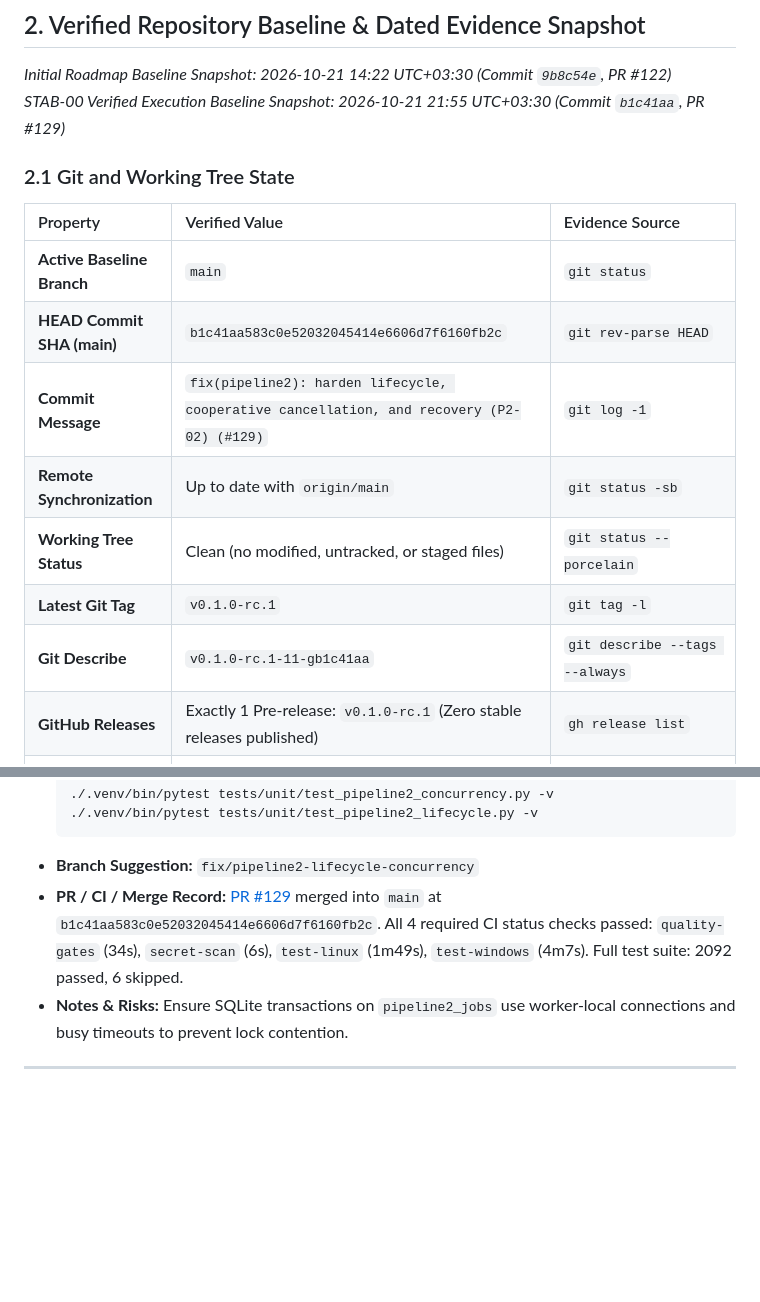
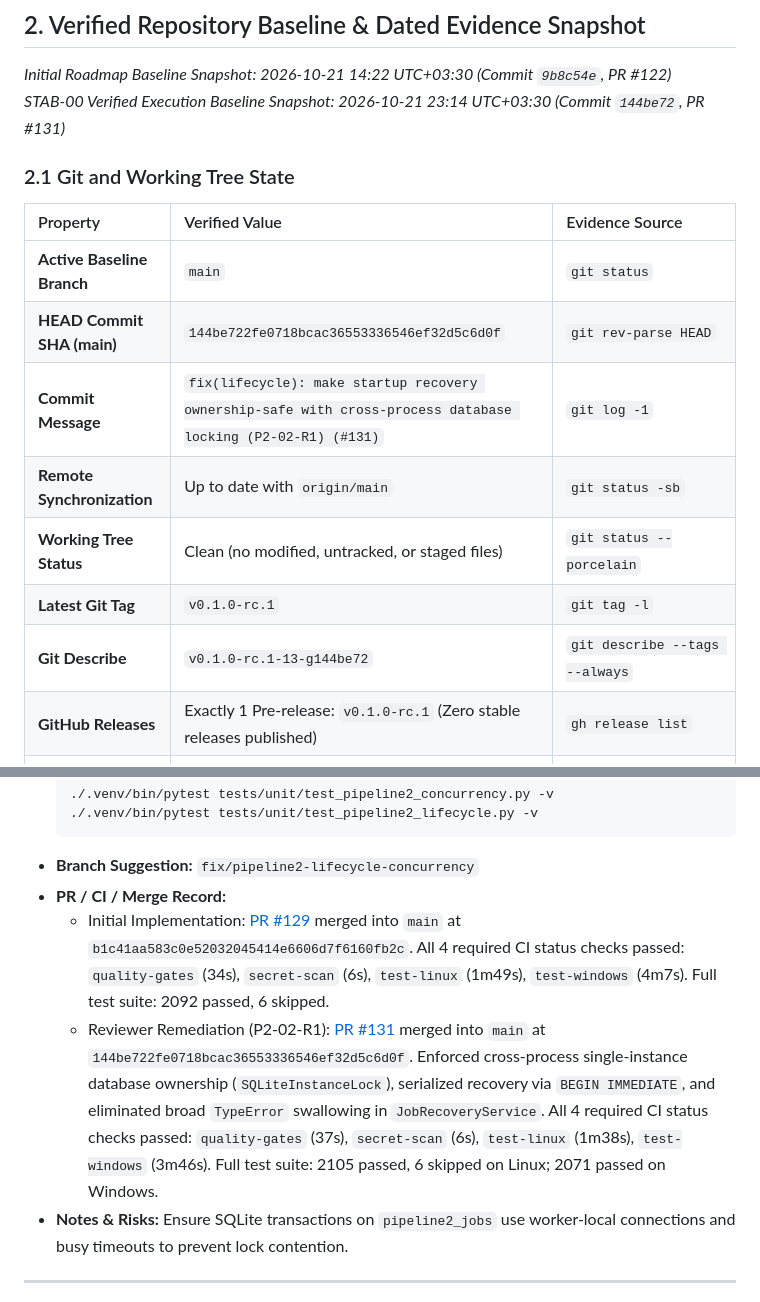
Before and after one commit to amirreza-a2a/Polpo, a Markdown page: docs/quality/stabilization-roadmap.md, 2 parts joined by grey strips. Drawn GitHub-style; blank space fills up the shorter version.

Commit message:
docs(quality): record completion and merge evidence for P2-02-R1 (#132)

````diff
--- a/docs/quality/stabilization-roadmap.md
+++ b/docs/quality/stabilization-roadmap.md
@@ -37,19 +37,19 @@ This document serves as the **single source of truth** for stabilization. Future
 ## 2. Verified Repository Baseline & Dated Evidence Snapshot
 
 *Initial Roadmap Baseline Snapshot: 2026-10-21 14:22 UTC+03:30 (Commit `9b8c54e`, PR #122)*<br/>
-*STAB-00 Verified Execution Baseline Snapshot: 2026-10-21 21:55 UTC+03:30 (Commit `b1c41aa`, PR #129)*
+*STAB-00 Verified Execution Baseline Snapshot: 2026-10-21 23:14 UTC+03:30 (Commit `144be72`, PR #131)*
 
 ### 2.1 Git and Working Tree State
 
 | Property | Verified Value | Evidence Source |
 | :--- | :--- | :--- |
 | **Active Baseline Branch** | `main` | `git status` |
-| **HEAD Commit SHA (main)** | `b1c41aa583c0e52032045414e6606d7f6160fb2c` | `git rev-parse HEAD` |
-| **Commit Message** | `fix(pipeline2): harden lifecycle, cooperative cancellation, and recovery (P2-02) (#129)` | `git log -1` |
+| **HEAD Commit SHA (main)** | `144be722fe0718bcac36553336546ef32d5c6d0f` | `git rev-parse HEAD` |
+| **Commit Message** | `fix(lifecycle): make startup recovery ownership-safe with cross-process database locking (P2-02-R1) (#131)` | `git log -1` |
 | **Remote Synchronization** | Up to date with `origin/main` | `git status -sb` |
 | **Working Tree Status** | Clean (no modified, untracked, or staged files) | `git status --porcelain` |
 | **Latest Git Tag** | `v0.1.0-rc.1` | `git tag -l` |
-| **Git Describe** | `v0.1.0-rc.1-11-gb1c41aa` | `git describe --tags --always` |
+| **Git Describe** | `v0.1.0-rc.1-13-g144be72` | `git describe --tags --always` |
 | **GitHub Releases** | Exactly 1 Pre-release: `v0.1.0-rc.1` (Zero stable releases published) | `gh release list` |
 | **Application Version** | `APP_NAME = "Polpo"`, `__version__ = "0.1.0"`, `VERSION_INFO = (0, 1, 0)` | `core/version.py:9-11`, `pyproject.toml:7` |
 
@@ -298,7 +298,9 @@ flowchart TD
   ./.venv/bin/pytest tests/unit/test_pipeline2_lifecycle.py -v
   ```
 - **Branch Suggestion:** `fix/pipeline2-lifecycle-concurrency`
-- **PR / CI / Merge Record:** [PR #129](https://github.com/amirreza-a2a/Polpo/pull/129) merged into `main` at `b1c41aa583c0e52032045414e6606d7f6160fb2c`. All 4 required CI status checks passed: `quality-gates` (34s), `secret-scan` (6s), `test-linux` (1m49s), `test-windows` (4m7s). Full test suite: 2092 passed, 6 skipped.
+- **PR / CI / Merge Record:**
+  - Initial Implementation: [PR #129](https://github.com/amirreza-a2a/Polpo/pull/129) merged into `main` at `b1c41aa583c0e52032045414e6606d7f6160fb2c`. All 4 required CI status checks passed: `quality-gates` (34s), `secret-scan` (6s), `test-linux` (1m49s), `test-windows` (4m7s). Full test suite: 2092 passed, 6 skipped.
+  - Reviewer Remediation (P2-02-R1): [PR #131](https://github.com/amirreza-a2a/Polpo/pull/131) merged into `main` at `144be722fe0718bcac36553336546ef32d5c6d0f`. Enforced cross-process single-instance database ownership (`SQLiteInstanceLock`), serialized recovery via `BEGIN IMMEDIATE`, and eliminated broad `TypeError` swallowing in `JobRecoveryService`. All 4 required CI status checks passed: `quality-gates` (37s), `secret-scan` (6s), `test-linux` (1m38s), `test-windows` (3m46s). Full test suite: 2105 passed, 6 skipped on Linux; 2071 passed on Windows.
 - **Notes & Risks:** Ensure SQLite transactions on `pipeline2_jobs` use worker-local connections and busy timeouts to prevent lock contention.
 
 ---
````
Also changed, not shown: other parts of docs/quality/stabilization-roadmap.md (+1 -0 lines).
